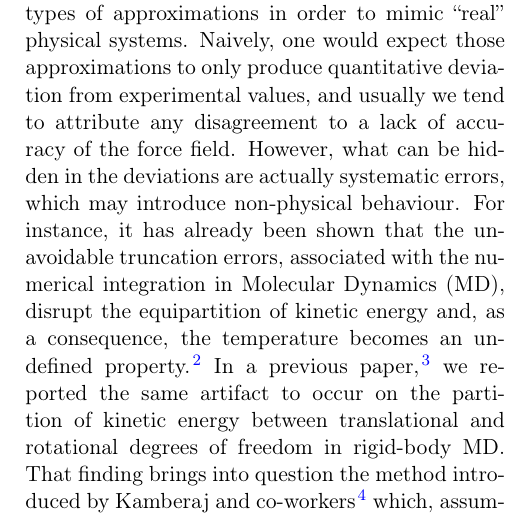
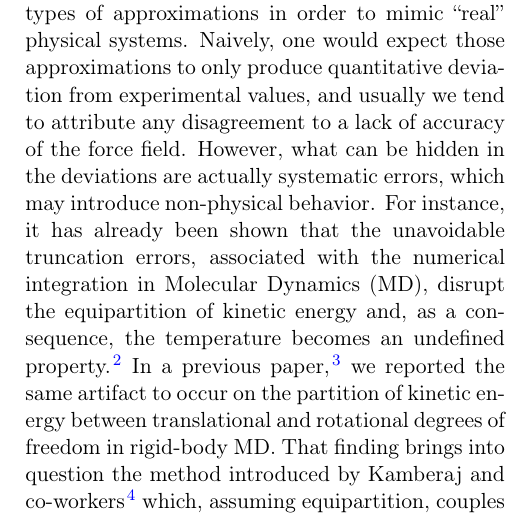
Before and after one commit to craabreu/rigid_nvt_paper, a LaTeX paper (rigid_bodies.tex): part of one column of page 1 of 17, cut so that both start at the same text. Compiled offline with pdfLaTeX.

Commit message:
Changes in citations in the introduction section

```diff
--- a/rigid_bodies.tex
+++ b/rigid_bodies.tex
@@ -78,9 +78,10 @@ Abreu}
 
 \section{Introduction}
 
-Molecular Simulation, being the computational realization of Statistical Mechanics,\cite{Tuckerman_2010} involves several types of approximations in order to mimic ``real'' physical systems.
+Molecular Simulation, being the computational realization of Statistical Mechanics \cite{Tuckerman_2010}, involves several types of approximations in order to mimic ``real'' physical systems.
 Naively, one would expect those approximations to only produce quantitative deviation from experimental values, and usually we tend to attribute any disagreement to a lack of accuracy of the force field.
-However, what can be hidden in the deviations are actually systematic errors, which may introduce non-physical behaviour.
-For instance, it has already been shown that the unavoidable truncation errors, associated with the numerical integration in Molecular Dynamics (MD), disrupt the equipartition of kinetic energy and, as a consequence, the temperature becomes an undefined property.\cite{Eastwood_2010} In a previous paper,\citep{Silveira_2017} we reported the same artifact to occur on the partition of kinetic energy between translational and rotational degrees of freedom in rigid-body MD.
-That finding brings into question the method introduced by Kamberaj and co-workers\cite{Kamberaj_2005} which, assuming equipartition, couples separate chains of Nos\'{e}-Hoover thermostats on the rotational and translational degrees of freedom, but fails to reproduce the specified temperature for certain time step sizes.
+However, what can be hidden in the deviations are actually systematic errors, which may introduce non-physical behavior.
+For instance, it has already been shown that the unavoidable truncation errors, associated with the numerical integration in Molecular Dynamics (MD), disrupt the equipartition of kinetic energy and, as a consequence, the temperature becomes an undefined property \cite{Eastwood_2010}.
+In a previous paper \cite{Silveira_2017}, we reported the same artifact to occur on the partition of kinetic energy between translational and rotational degrees of freedom in rigid-body MD.
+That finding brings into question the method introduced by Kamberaj and co-workers \cite{Kamberaj_2005} which, assuming equipartition, couples separate chains of Nos\'{e}-Hoover thermostats on the rotational and translational degrees of freedom, but fails to reproduce the specified temperature for certain time step sizes.
 
@@ -88,3 +90,3 @@ The relevance of rigid-body MD stems from the fact that not only some molecules
 
-The Nos\'{e}-Hoover chain thermostat,\cite{Martyna_1992} routinely used in MD, is based on the extended phase-space approach that includes both the system of interest and extra degrees of freedom, which in turn are intended to control the kinetic energy fluctuations of the physical variables.
+The Nos\'{e}-Hoover chain thermostat \cite{Martyna_1992}, routinely used in MD, is based on the extended phase-space approach that includes both the system of interest and extra degrees of freedom, which in turn are intended to control the kinetic energy fluctuations of the physical variables.
 The dynamics of those extra degrees of freedom introduces non-Hamiltonian components to the equations of motion, with which backward error analysis is no longer feasible.
```
Also changed, not shown: rigid_bodies.tex (11 more changed lines).
